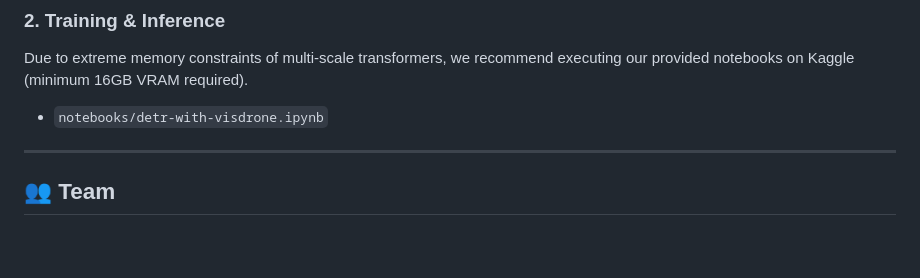
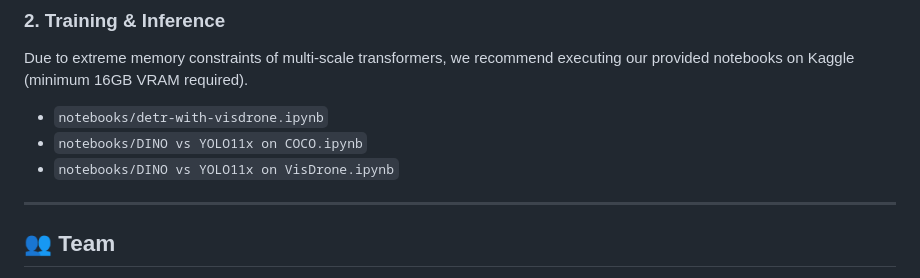
Before and after one commit to tasbeeh04/DINO_DETR_UAV_Applications, a Markdown page: README.md, the part around the change. Rendered like a GitHub page; blank space fills up the shorter version.

```diff
--- a/README.md
+++ b/README.md
@@ -88,6 +88,8 @@ cd DINO_DETR_UAV_Applications
 Due to extreme memory constraints of multi-scale transformers, we recommend executing our provided notebooks on Kaggle (minimum 16GB VRAM required).
 
 * `notebooks/detr-with-visdrone.ipynb`
+* `notebooks/DINO vs YOLO11x on COCO.ipynb`
+* `notebooks/DINO vs YOLO11x on VisDrone.ipynb`
 ---
 
 ## 👥 Team
```
